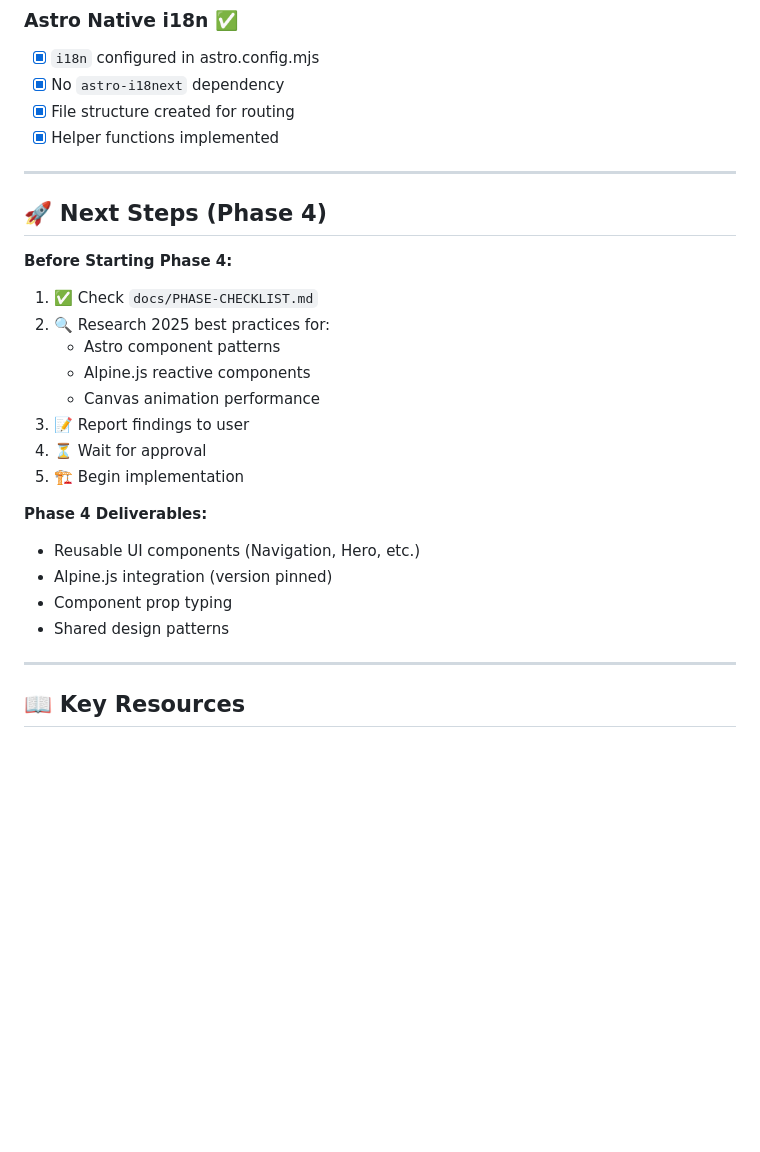
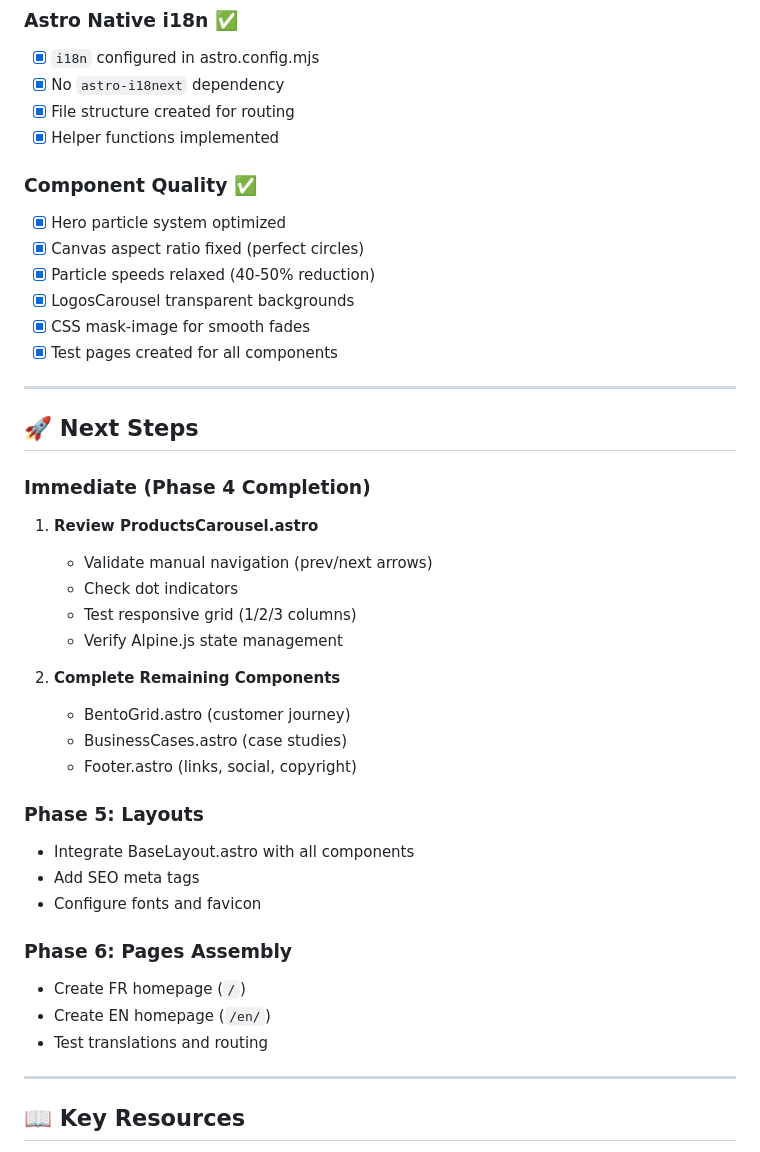
Before and after one commit to alexandrefed/www.vecia.fr, a Markdown page: docs/IMPLEMENTATION-STATUS.md, the part around one of its changes. GitHub-like rendering; blank space fills up the shorter version.

```diff
--- a/docs/IMPLEMENTATION-STATUS.md
+++ b/docs/IMPLEMENTATION-STATUS.md
@@ -169,25 +285,39 @@ export default defineConfig({
 - [x] File structure created for routing
 - [x] Helper functions implemented
 
+### Component Quality ✅
+- [x] Hero particle system optimized
+- [x] Canvas aspect ratio fixed (perfect circles)
+- [x] Particle speeds relaxed (40-50% reduction)
+- [x] LogosCarousel transparent backgrounds
+- [x] CSS mask-image for smooth fades
+- [x] Test pages created for all components
+
 ---
 
-## 🚀 Next Steps (Phase 4)
+## 🚀 Next Steps
 
-**Before Starting Phase 4:**
-1. ✅ Check `docs/PHASE-CHECKLIST.md`
-2. 🔍 Research 2025 best practices for:
-   - Astro component patterns
-   - Alpine.js reactive components
-   - Canvas animation performance
-3. 📝 Report findings to user
-4. ⏳ Wait for approval
-5. 🏗️ Begin implementation
+### Immediate (Phase 4 Completion)
+1. **Review ProductsCarousel.astro**
+   - Validate manual navigation (prev/next arrows)
+   - Check dot indicators
+   - Test responsive grid (1/2/3 columns)
+   - Verify Alpine.js state management
 
-**Phase 4 Deliverables:**
-- Reusable UI components (Navigation, Hero, etc.)
-- Alpine.js integration (version pinned)
-- Component prop typing
-- Shared design patterns
+2. **Complete Remaining Components**
+   - BentoGrid.astro (customer journey)
+   - BusinessCases.astro (case studies)
+   - Footer.astro (links, social, copyright)
+
+### Phase 5: Layouts
+- Integrate BaseLayout.astro with all components
+- Add SEO meta tags
+- Configure fonts and favicon
+
+### Phase 6: Pages Assembly
+- Create FR homepage (`/`)
+- Create EN homepage (`/en/`)
+- Test translations and routing
 
 ---
 
```
Also changed, not shown: other parts of docs/IMPLEMENTATION-STATUS.md (+150 -14 lines).
